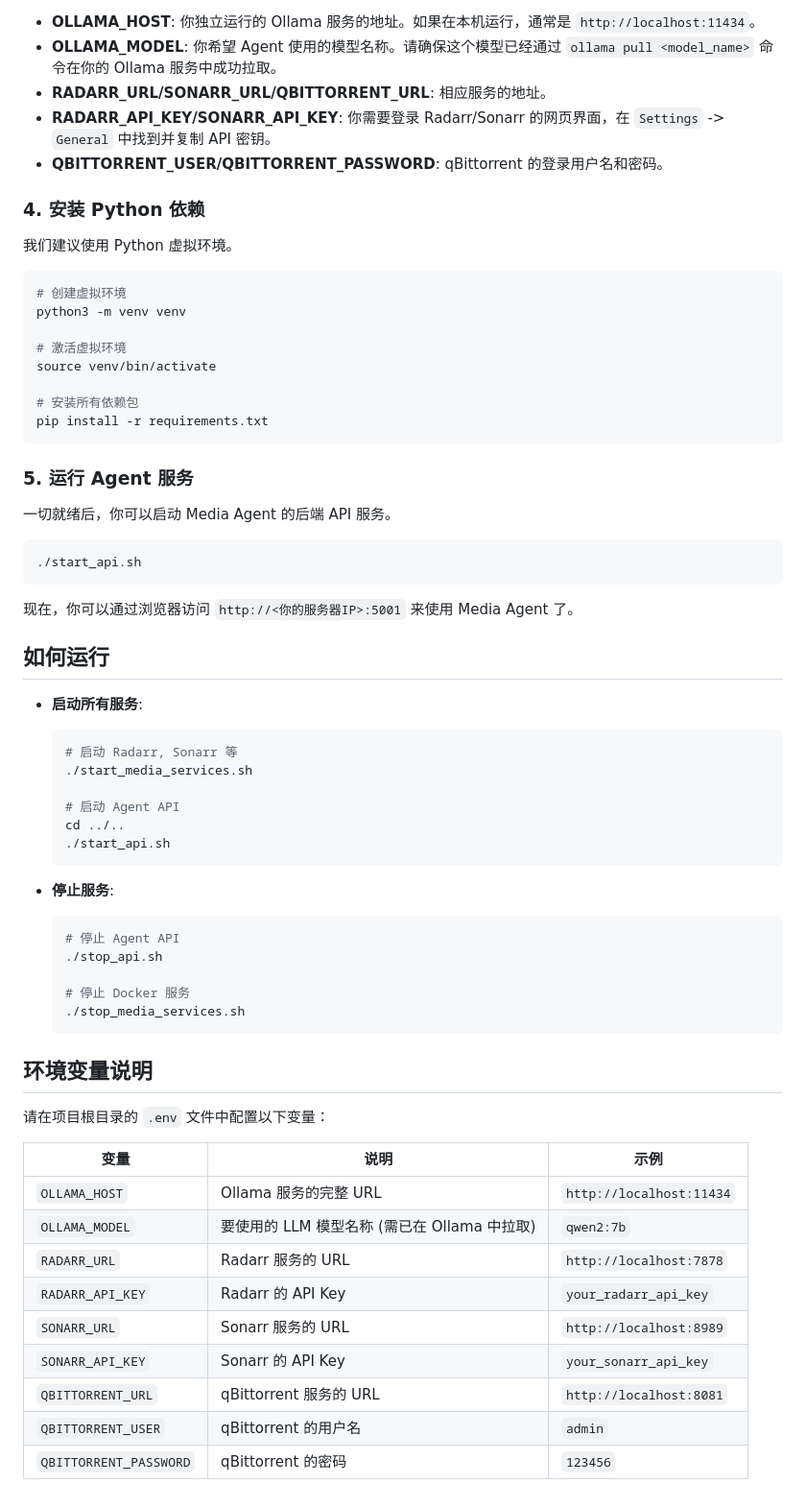
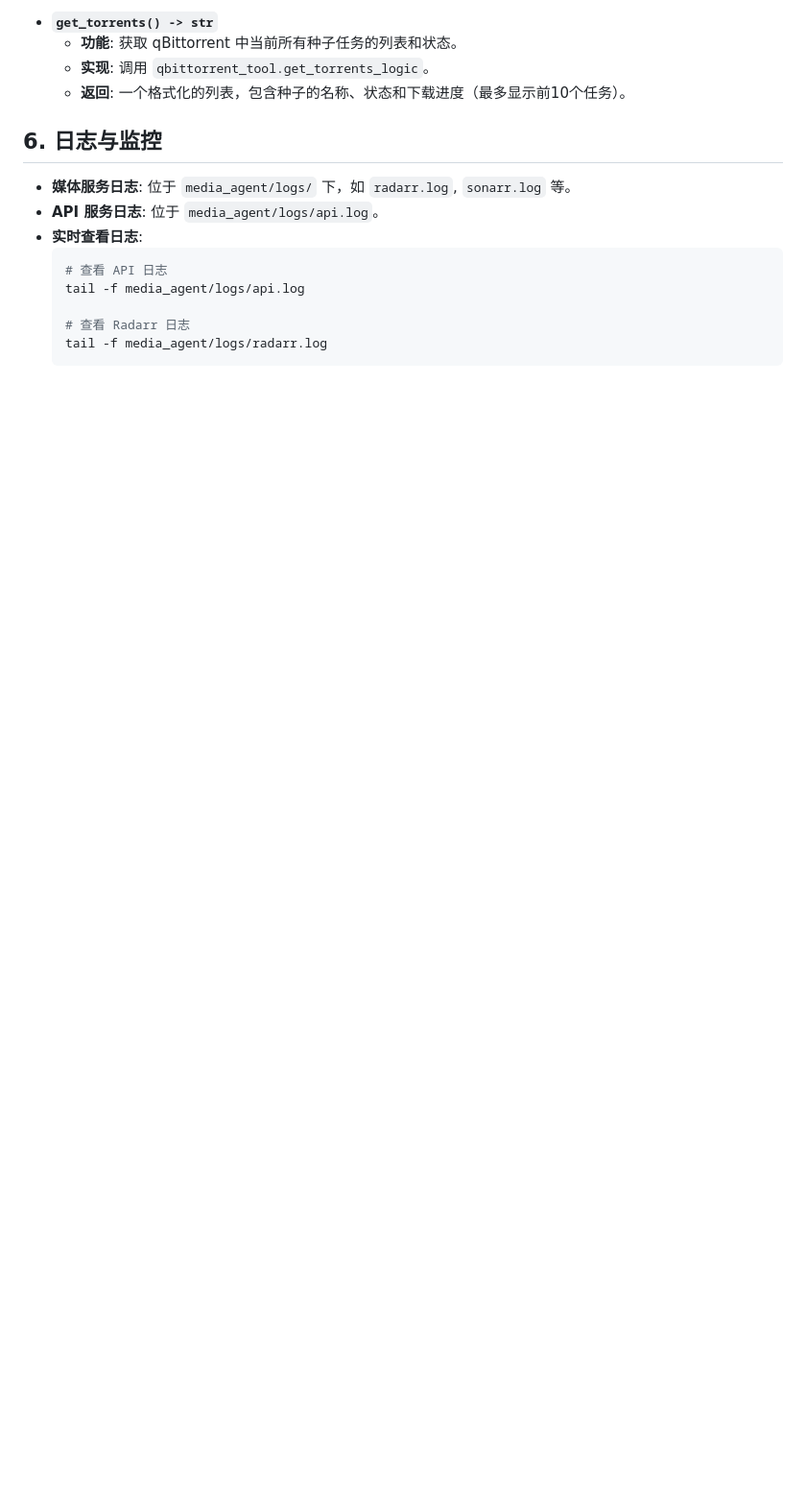
Before and after one commit to ucuccxyy/LLM-Media-Agent, a Markdown page: README.md, the part around the change printed below. Shown: that part at 96% size. Drawn GitHub-style; blank space fills up the shorter version.

Commit message:
feat:update readme

````diff
--- a/README.md
+++ b/README.md
@@ -68,68 +156,18 @@ cp media_agent/.env.example .env
 
-- **OLLAMA_HOST**: 你独立运行的 Ollama 服务的地址。如果在本机运行，通常是 `http://localhost:11434`。
-- **OLLAMA_MODEL**: 你希望 Agent 使用的模型名称。请确保这个模型已经通过 `ollama pull <model_name>` 命令在你的 Ollama 服务中成功拉取。
-- **RADARR_URL/SONARR_URL/QBITTORRENT_URL**: 相应服务的地址。
-- **RADARR_API_KEY/SONARR_API_KEY**: 你需要登录 Radarr/Sonarr 的网页界面，在 `Settings` -> `General` 中找到并复制 API 密钥。
-- **QBITTORRENT_USER/QBITTORRENT_PASSWORD**: qBittorrent 的登录用户名和密码。
+-   **`get_torrents() -> str`**
+    -   **功能**: 获取 qBittorrent 中当前所有种子任务的列表和状态。
+    -   **实现**: 调用 `qbittorrent_tool.get_torrents_logic`。
+    -   **返回**: 一个格式化的列表，包含种子的名称、状态和下载进度（最多显示前10个任务）。
 
-### 4. 安装 Python 依赖
+## 6. 日志与监控
 
-我们建议使用 Python 虚拟环境。
+- **媒体服务日志**: 位于 `media_agent/logs/` 下，如 `radarr.log`, `sonarr.log` 等。
+- **API 服务日志**: 位于 `media_agent/logs/api.log`。
+- **实时查看日志**:
+  ```bash
+  # 查看 API 日志
+  tail -f media_agent/logs/api.log
 
-```bash
-# 创建虚拟环境
-python3 -m venv venv
-
-# 激活虚拟环境
-source venv/bin/activate
-
-# 安装所有依赖包
-pip install -r requirements.txt
-```
-
-### 5. 运行 Agent 服务
-
-一切就绪后，你可以启动 Media Agent 的后端 API 服务。
-
-```bash
-./start_api.sh
-```
-
-现在，你可以通过浏览器访问 `http://<你的服务器IP>:5001` 来使用 Media Agent 了。
-
-## 如何运行
-
-- **启动所有服务**:
-  ```bash
-  # 启动 Radarr, Sonarr 等
-  ./start_media_services.sh
-
-  # 启动 Agent API
-  cd ../..
-  ./start_api.sh
+  # 查看 Radarr 日志
+  tail -f media_agent/logs/radarr.log
   ```
-
-- **停止服务**:
-  ```bash
-  # 停止 Agent API
-  ./stop_api.sh
-
-  # 停止 Docker 服务
-  ./stop_media_services.sh
-  ```
-
-## 环境变量说明
-
-请在项目根目录的 `.env` 文件中配置以下变量：
-
-| 变量 | 说明 | 示例 |
-|---|---|---|
-| `OLLAMA_HOST` | Ollama 服务的完整 URL | `http://localhost:11434` |
-| `OLLAMA_MODEL`| 要使用的 LLM 模型名称 (需已在 Ollama 中拉取) | `qwen2:7b` |
-| `RADARR_URL` | Radarr 服务的 URL | `http://localhost:7878` |
-| `RADARR_API_KEY`| Radarr 的 API Key | `your_radarr_api_key` |
-| `SONARR_URL` | Sonarr 服务的 URL | `http://localhost:8989` |
-| `SONARR_API_KEY`| Sonarr 的 API Key | `your_sonarr_api_key` |
-| `QBITTORRENT_URL`| qBittorrent 服务的 URL | `http://localhost:8081` |
-| `QBITTORRENT_USER`| qBittorrent 的用户名 | `admin` |
-| `QBITTORRENT_PASSWORD`| qBittorrent 的密码 | `123456` |
````
Also changed, not shown: other parts of README.md (+134 -46 lines), media_agent/README.md (deleted, +0 -39 lines), media_agent/SETUP_GUIDE.md (deleted, +0 -95 lines).
